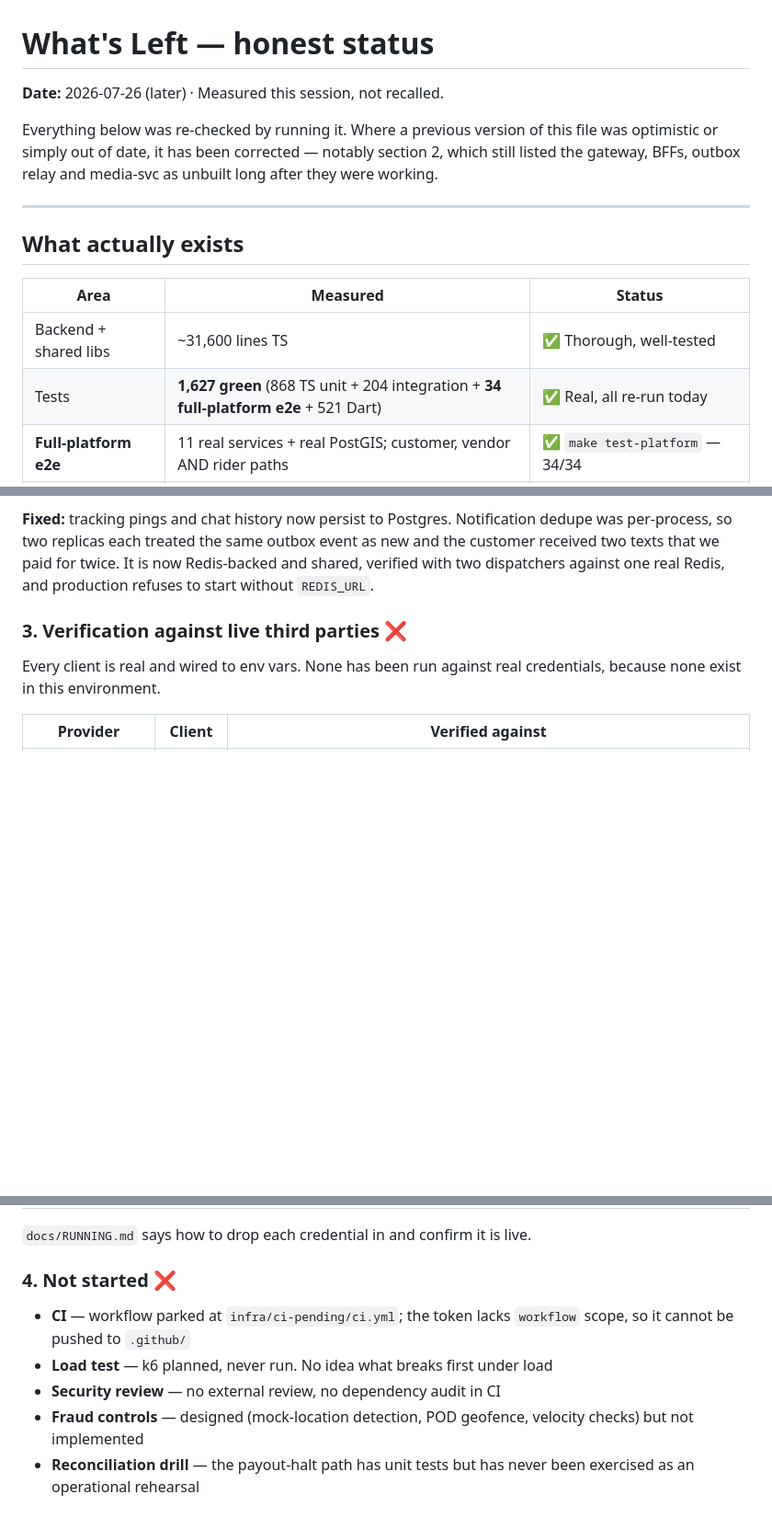
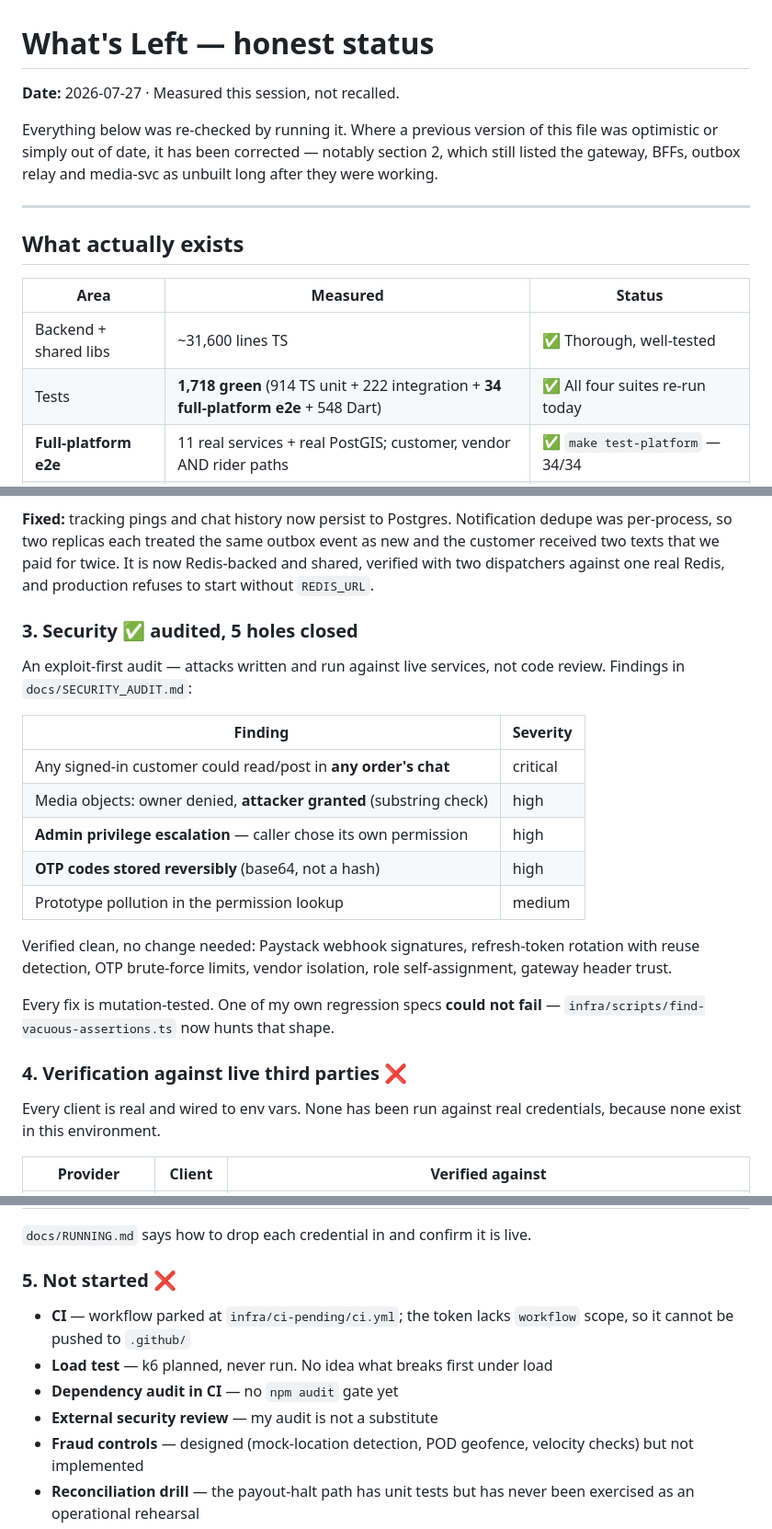
Before and after one commit to swendaniel08-lgtm/delivery-platform, a Markdown page: docs/WHATS_LEFT.md, 3 parts joined by grey strips. Shown at 92% size. GitHub-like rendering; blank space fills up the shorter version.

Commit message:
docs: 1,718 specs green across all four suites; security audit closed 5 holes

```diff
--- a/docs/WHATS_LEFT.md
+++ b/docs/WHATS_LEFT.md
@@ -1,6 +1,6 @@
 # What's Left — honest status
 
-**Date:** 2026-07-26 (later) · Measured this session, not recalled.
+**Date:** 2026-07-27 · Measured this session, not recalled.
 
 Everything below was re-checked by running it. Where a previous version of
 this file was optimistic or simply out of date, it has been corrected —
@@ -14,7 +14,7 @@ media-svc as unbuilt long after they were working.
 | Area | Measured | Status |
 |---|---|---|
 | Backend + shared libs | ~31,600 lines TS | ✅ Thorough, well-tested |
-| Tests | **1,627 green** (868 TS unit + 204 integration + **34 full-platform e2e** + 521 Dart) | ✅ Real, all re-run today |
+| Tests | **1,718 green** (914 TS unit + 222 integration + **34 full-platform e2e** + 548 Dart) | ✅ All four suites re-run today |
 | **Full-platform e2e** | 11 real services + real PostGIS; customer, vendor AND rider paths | ✅ `make test-platform` — 34/34 |
 | SQL migrations | 9 services | ✅ Constraints enforce the invariants |
 | **Runnable processes** | **15/15 boot healthy** | ✅ `make run` |
@@ -66,7 +66,27 @@ that we paid for twice. It is now Redis-backed and shared, verified with two
 dispatchers against one real Redis, and production refuses to start without
 `REDIS_URL`.
 
-### 3. Verification against live third parties ❌
+### 3. Security ✅ audited, 5 holes closed
+
+An exploit-first audit — attacks written and run against live services, not
+code review. Findings in `docs/SECURITY_AUDIT.md`:
+
+| Finding | Severity |
+|---|---|
+| Any signed-in customer could read/post in **any order's chat** | critical |
+| Media objects: owner denied, **attacker granted** (substring check) | high |
+| **Admin privilege escalation** — caller chose its own permission | high |
+| **OTP codes stored reversibly** (base64, not a hash) | high |
+| Prototype pollution in the permission lookup | medium |
+
+Verified clean, no change needed: Paystack webhook signatures, refresh-token
+rotation with reuse detection, OTP brute-force limits, vendor isolation, role
+self-assignment, gateway header trust.
+
+Every fix is mutation-tested. One of my own regression specs **could not
+fail** — `infra/scripts/find-vacuous-assertions.ts` now hunts that shape.
+
+### 4. Verification against live third parties ❌
 
 Every client is real and wired to env vars. None has been run against real
 credentials, because none exist in this environment.
@@ -81,12 +101,13 @@ credentials, because none exist in this environment.
 
 `docs/RUNNING.md` says how to drop each credential in and confirm it is live.
 
-### 4. Not started ❌
+### 5. Not started ❌
 
 - **CI** — workflow parked at `infra/ci-pending/ci.yml`; the token lacks
   `workflow` scope, so it cannot be pushed to `.github/`
 - **Load test** — k6 planned, never run. No idea what breaks first under load
-- **Security review** — no external review, no dependency audit in CI
+- **Dependency audit in CI** — no `npm audit` gate yet
+- **External security review** — my audit is not a substitute
 - **Fraud controls** — designed (mock-location detection, POD geofence,
   velocity checks) but not implemented
 - **Reconciliation drill** — the payout-halt path has unit tests but has never
```
Also changed, not shown: other parts of docs/WHATS_LEFT.md (+2 -2 lines).
